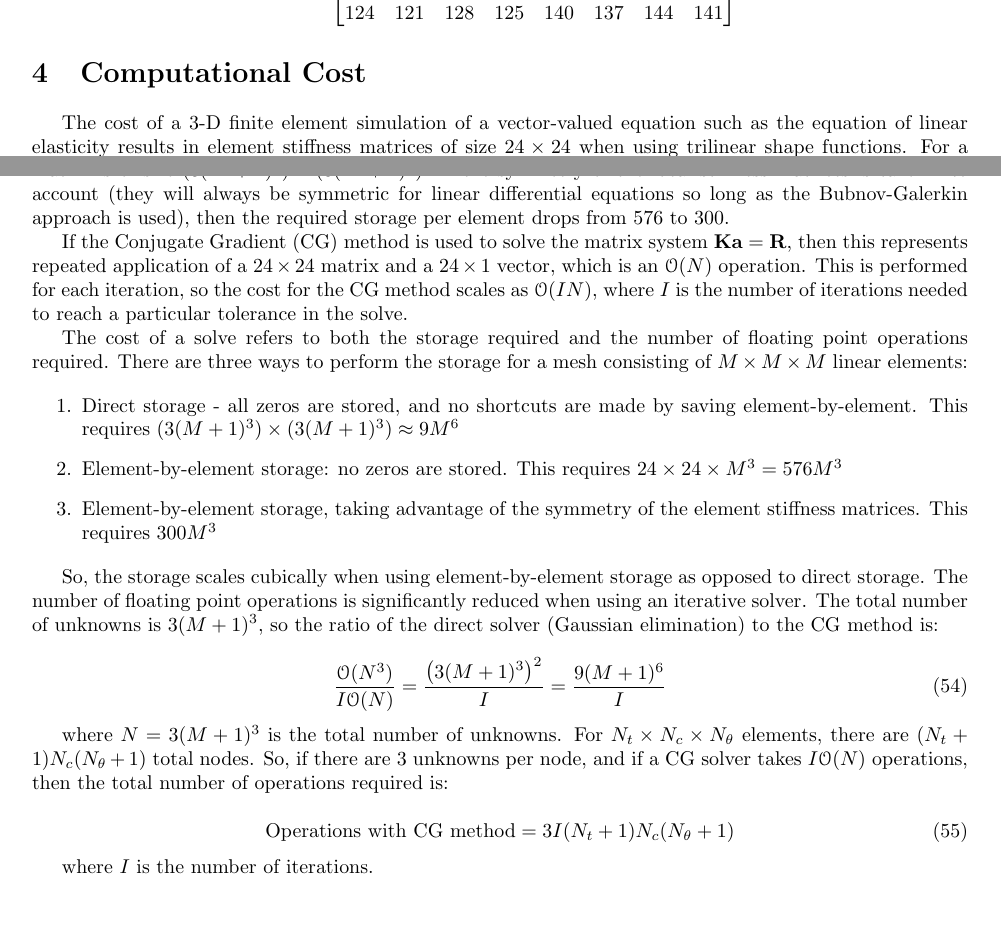
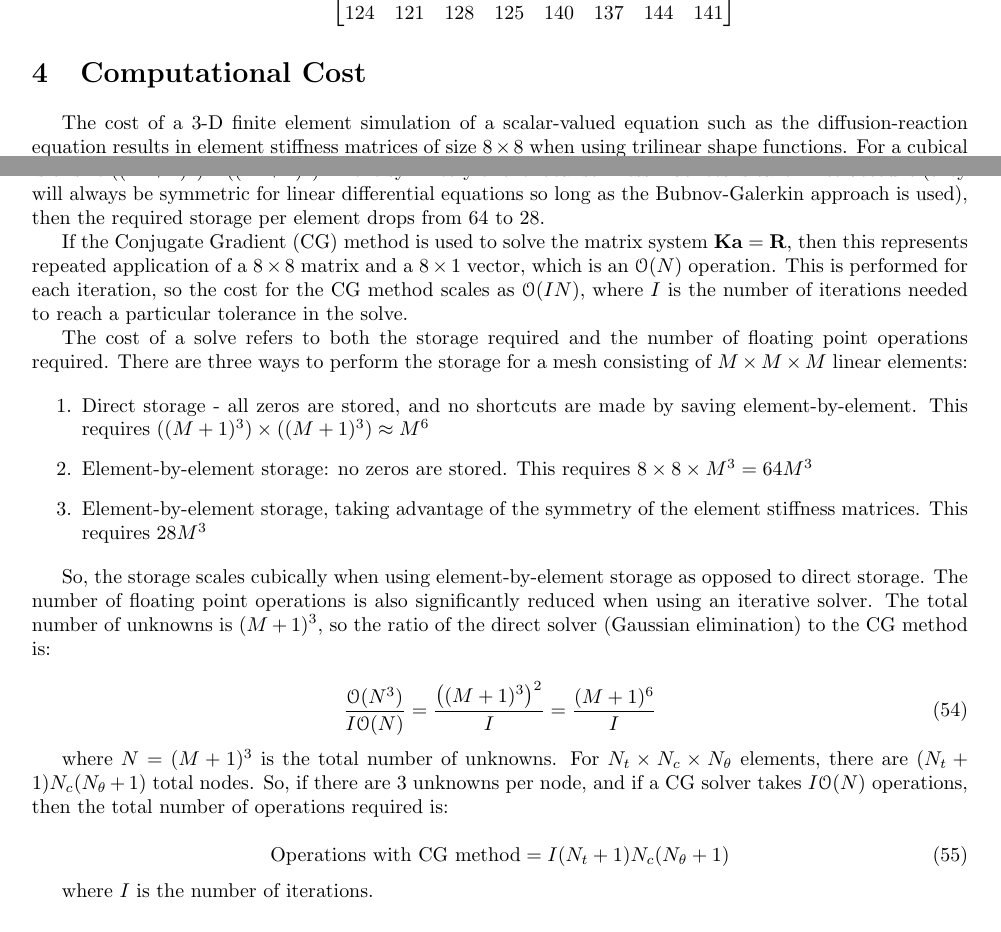
Before and after one commit to aprilnovak/ME280a, a LaTeX problem sheet (HW7/Novak_April_HW7.tex): two parts of pages 17 and 18 of 18, joined at a grey line, cut so that both start at the same text. Compiled offline with pdfLaTeX.

```diff
--- a/HW7/Novak_April_HW7.tex
+++ b/HW7/Novak_April_HW7.tex
@@ -802,28 +802,28 @@
 
 \section{Computational Cost}
 
-The cost of a 3-D finite element simulation of a vector-valued equation such as the equation of linear elasticity results in element stiffness matrices of size \(24\times24\) when using trilinear shape functions. For a cubical mesh, with \(M\times M\) elements, there are \(3(M+1)^3\) total unknowns in the mesh, so the global stiffness matrix is of size \((3(M+1)^3)\times(3(M+1)^3)\). If the symmetry of the local stiffness matrices is taken into account (they will always be symmetric for linear differential equations so long as the Bubnov-Galerkin approach is used), then the required storage per element drops from 576 to 300.
+The cost of a 3-D finite element simulation of a scalar-valued equation such as the diffusion-reaction equation results in element stiffness matrices of size \(8\times8\) when using trilinear shape functions. For a cubical mesh, with \(M\times M\) elements, there are \((M+1)^3\) total unknowns in the mesh, so the global stiffness matrix is of size \(((M+1)^3)\times((M+1)^3)\). If the symmetry of the local stiffness matrices is taken into account (they will always be symmetric for linear differential equations so long as the Bubnov-Galerkin approach is used), then the required storage per element drops from 64 to 28.
 
-If the Conjugate Gradient (CG) method is used to solve the matrix system \(\textbf{K}\textbf{a}=\textbf{R}\), then this represents repeated application of a \(24\times24\) matrix and a \(24\times1\) vector, which is an \(\mathscr{O}(N)\) operation. This is performed for each iteration, so the cost for the CG method scales as \(\mathscr{O}(IN)\), where \(I\) is the number of iterations needed to reach a particular tolerance in the solve.
+If the Conjugate Gradient (CG) method is used to solve the matrix system \(\textbf{K}\textbf{a}=\textbf{R}\), then this represents repeated application of a \(8\times8\) matrix and a \(8\times1\) vector, which is an \(\mathscr{O}(N)\) operation. This is performed for each iteration, so the cost for the CG method scales as \(\mathscr{O}(IN)\), where \(I\) is the number of iterations needed to reach a particular tolerance in the solve.
 
 The cost of a solve refers to both the storage required and the number of floating point operations required. There are three ways to perform the storage for a mesh consisting of \(M\times M\times M\) linear elements:
 
 \begin{enumerate}
-\item Direct storage - all zeros are stored, and no shortcuts are made by saving element-by-element. This requires \((3(M+1)^3)\times(3(M+1)^3)\approx9M^6\)
-\item Element-by-element storage: no zeros are stored. This requires \(24\times24\times M^3=576M^3\)
-\item Element-by-element storage, taking advantage of the symmetry of the element stiffness matrices. This requires \(300M^3\)
+\item Direct storage - all zeros are stored, and no shortcuts are made by saving element-by-element. This requires \(((M+1)^3)\times((M+1)^3)\approx M^6\)
+\item Element-by-element storage: no zeros are stored. This requires \(8\times8\times M^3=64M^3\)
+\item Element-by-element storage, taking advantage of the symmetry of the element stiffness matrices. This requires \(28M^3\)
 \end{enumerate}
 
-So, the storage scales cubically when using element-by-element storage as opposed to direct storage. The number of floating point operations is significantly reduced when using an iterative solver. The total number of unknowns is \(3(M+1)^3\), so the ratio of the direct solver (Gaussian elimination) to the CG method is:
+So, the storage scales cubically when using element-by-element storage as opposed to direct storage. The number of floating point operations is also significantly reduced when using an iterative solver. The total number of unknowns is \((M+1)^3\), so the ratio of the direct solver (Gaussian elimination) to the CG method is:
 
 \begin{equation}
-\frac{\mathscr{O}(N^3)}{I\mathscr{O}(N)}=\frac{\left(3(M+1)^3\right)^2}{I}=\frac{9(M+1)^6}{I}
+\frac{\mathscr{O}(N^3)}{I\mathscr{O}(N)}=\frac{\left((M+1)^3\right)^2}{I}=\frac{(M+1)^6}{I}
 \end{equation}
 
-where \(N=3(M+1)^3\) is the total number of unknowns. For \(N_t\times N_c\times N_\theta\) elements, there are \((N_t+1)N_c(N_\theta+1)\) total nodes. So, if there are 3 unknowns per node, and if a CG solver takes \(I\mathscr{O}(N)\) operations, then the total number of operations required is:
+where \(N=(M+1)^3\) is the total number of unknowns. For \(N_t\times N_c\times N_\theta\) elements, there are \((N_t+1)N_c(N_\theta+1)\) total nodes. So, if there are 3 unknowns per node, and if a CG solver takes \(I\mathscr{O}(N)\) operations, then the total number of operations required is:
 
 \begin{equation}
-\text{Operations with CG method}=3I(N_t+1)N_c(N_\theta+1)
+\text{Operations with CG method}=I(N_t+1)N_c(N_\theta+1)
 \end{equation}
 
  where \(I\) is the number of iterations.
```
